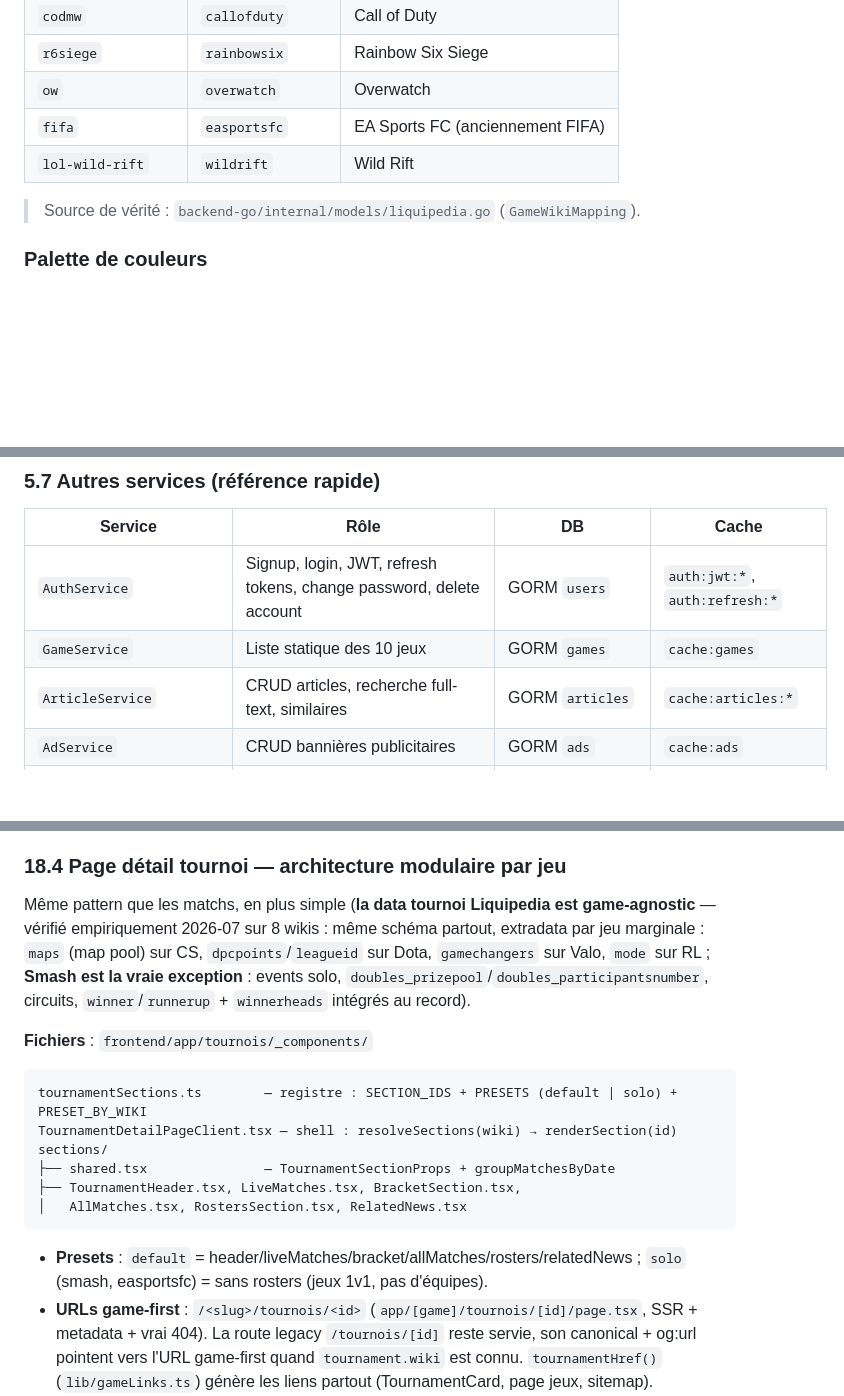
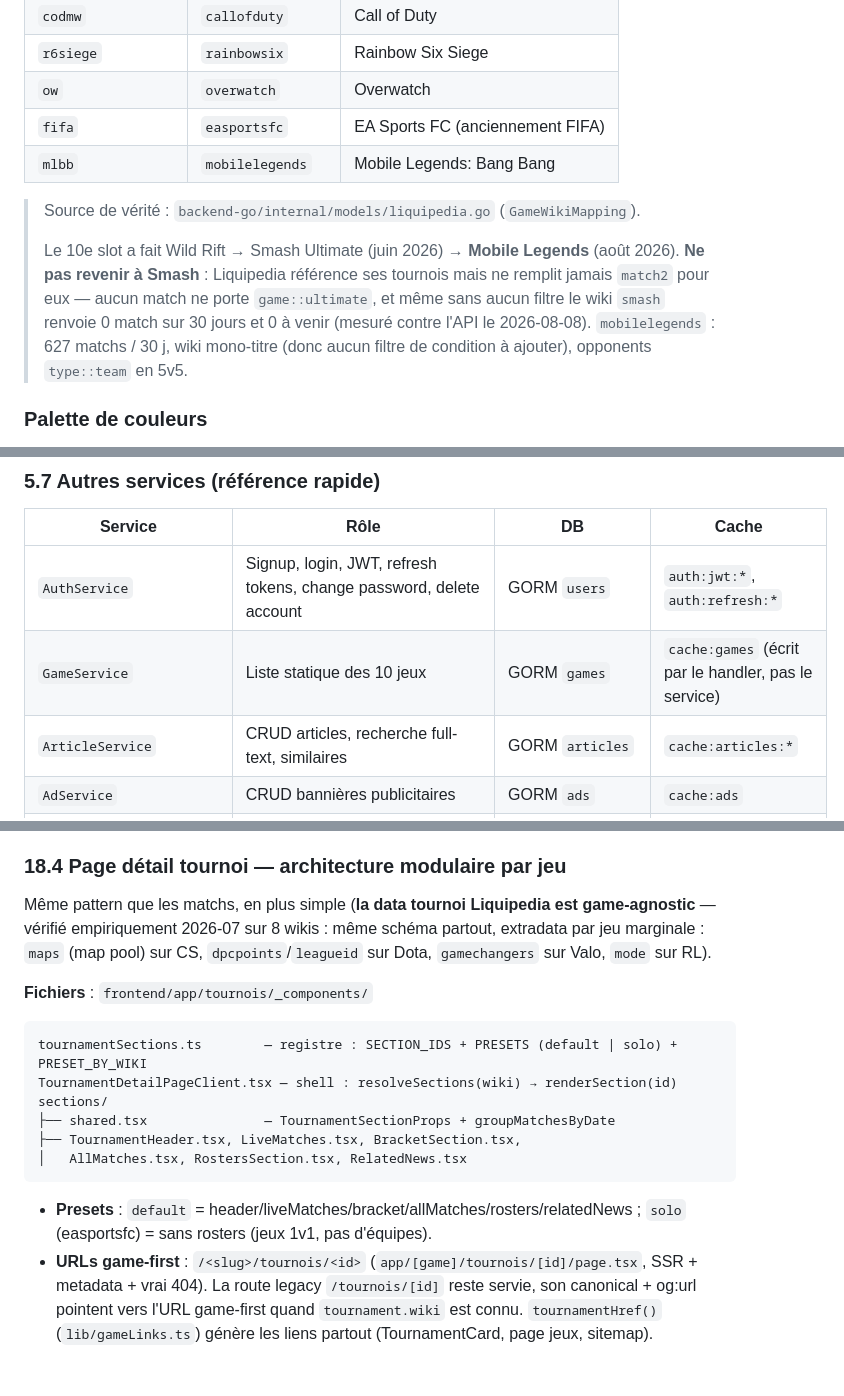
Before and after one commit to L3yserEpitech/app-esportnews, a Markdown page: CLAUDE.md, 3 parts joined by grey strips. Drawn GitHub-style; blank space fills up the shorter version.

````diff
--- a/CLAUDE.md
+++ b/CLAUDE.md
@@ -49,9 +49,11 @@
 | `r6siege`        | `rainbowsix`    | Rainbow Six Siege |
 | `ow`             | `overwatch`     | Overwatch |
 | `fifa`           | `easportsfc`    | EA Sports FC (anciennement FIFA) |
-| `lol-wild-rift`  | `wildrift`      | Wild Rift |
+| `mlbb`           | `mobilelegends` | Mobile Legends: Bang Bang |
 
 > Source de vérité : `backend-go/internal/models/liquipedia.go` (`GameWikiMapping`).
+>
+> Le 10e slot a fait Wild Rift → Smash Ultimate (juin 2026) → **Mobile Legends** (août 2026). **Ne pas revenir à Smash** : Liquipedia référence ses tournois mais ne remplit jamais `match2` pour eux — aucun match ne porte `game::ultimate`, et même sans aucun filtre le wiki `smash` renvoie 0 match sur 30 jours et 0 à venir (mesuré contre l'API le 2026-08-08). `mobilelegends` : 627 matchs / 30 j, wiki mono-titre (donc aucun filtre de condition à ajouter), opponents `type::team` en 5v5.
 
 ### Palette de couleurs
 `#060B13` (background principal) · `#091626` (fond secondaire) · `#182859` (accent navy) · `#F22E62` (rose primary — calendrier, CTA actifs)
@@ -360,7 +362,7 @@ Wrapper autour de l'API Expo Push (`https://exp.host/--/api/v2/push/send`). Mét
 | Service | Rôle | DB | Cache |
 |---------|------|----|----|
 | `AuthService` | Signup, login, JWT, refresh tokens, change password, delete account | GORM `users` | `auth:jwt:*`, `auth:refresh:*` |
-| `GameService` | Liste statique des 10 jeux | GORM `games` | `cache:games` |
+| `GameService` | Liste statique des 10 jeux | GORM `games` | `cache:games` (écrit par le handler, pas le service) |
 | `ArticleService` | CRUD articles, recherche full-text, similaires | GORM `articles` | `cache:articles:*` |
 | `AdService` | CRUD bannières publicitaires | GORM `ads` | `cache:ads` |
 | `StorageService` | Upload R2 (S3-compatible) | – | – |
@@ -1214,7 +1234,7 @@ Les images de **joueurs pros** n'existent dans aucune de ces APIs (Liquipedia le
 
 ### 18.4 Page détail tournoi — architecture modulaire par jeu
 
-Même pattern que les matchs, en plus simple (**la data tournoi Liquipedia est game-agnostic** — vérifié empiriquement 2026-07 sur 8 wikis : même schéma partout, extradata par jeu marginale : `maps` (map pool) sur CS, `dpcpoints`/`leagueid` sur Dota, `gamechangers` sur Valo, `mode` sur RL ; **Smash est la vraie exception** : events solo, `doubles_prizepool`/`doubles_participantsnumber`, circuits, `winner`/`runnerup` + `winnerheads` intégrés au record).
+Même pattern que les matchs, en plus simple (**la data tournoi Liquipedia est game-agnostic** — vérifié empiriquement 2026-07 sur 8 wikis : même schéma partout, extradata par jeu marginale : `maps` (map pool) sur CS, `dpcpoints`/`leagueid` sur Dota, `gamechangers` sur Valo, `mode` sur RL).
 
 **Fichiers** : `frontend/app/tournois/_components/`
 ```
@@ -1226,7 +1246,7 @@ sections/
 │   AllMatches.tsx, RostersSection.tsx, RelatedNews.tsx
 ```
 
-* **Presets** : `default` = header/liveMatches/bracket/allMatches/rosters/relatedNews ; `solo` (smash, easportsfc) = sans rosters (jeux 1v1, pas d'équipes).
+* **Presets** : `default` = header/liveMatches/bracket/allMatches/rosters/relatedNews ; `solo` (easportsfc) = sans rosters (jeux 1v1, pas d'équipes).
 * **URLs game-first** : `/<slug>/tournois/<id>` (`app/[game]/tournois/[id]/page.tsx`, SSR + metadata + vrai 404). La route legacy `/tournois/[id]` reste servie, son canonical + og:url pointent vers l'URL game-first quand `tournament.wiki` est connu. `tournamentHref()` (`lib/gameLinks.ts`) génère les liens partout (TournamentCard, page jeux, sitemap).
 * **Backend** : `GET /api/tournaments/:id?wiki=<wiki|acronyme>` — chemin scoped cache-first puis 1 fetch on-demand (pas de scan 10 wikis) ; 404 seulement si Liquipedia répond vide, **503 si échec transitoire** (429/budget) pour ne pas dé-indexer un tournoi valide (même politique que les matchs).
 * La section « Équipes & Rosters » réutilise le `PlayerCard` global et le `SectionHeader` du design system match.
````
Also changed, not shown: other parts of CLAUDE.md (+27 -9 lines).
